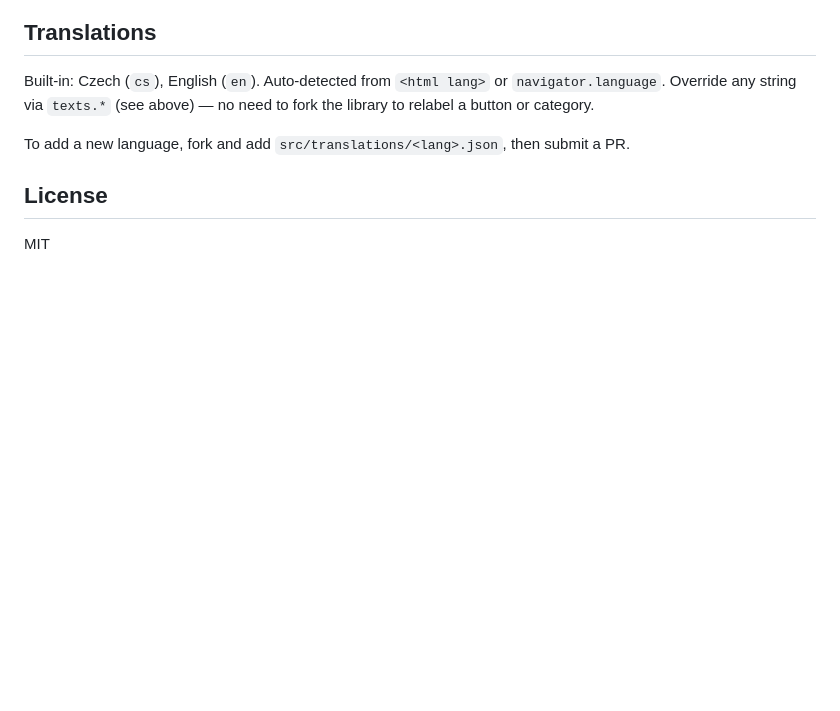
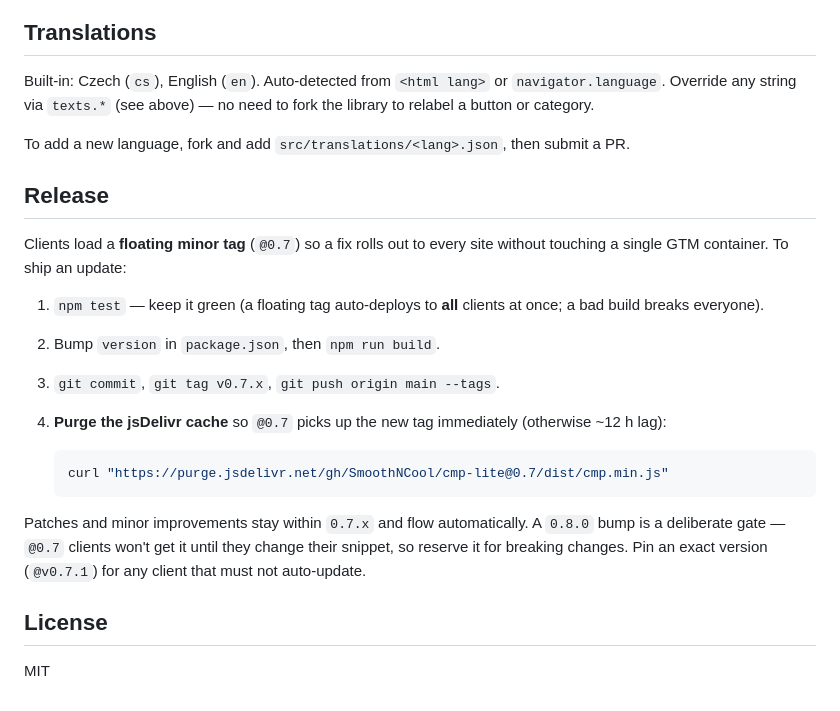
Before and after one commit to SmoothNCool/cmp-lite, a Markdown page: README.md, the part around the change. Rendered like a GitHub page; blank space fills up the shorter version.

Commit message:
docs: add Release section (floating @0.7 tag + jsDelivr purge flow)
Co-Authored-By: Claude Opus 4.8 (1M context) <noreply@anthropic.com>

````diff
--- a/README.md
+++ b/README.md
@@ -293,6 +293,21 @@ Built-in: Czech (`cs`), English (`en`). Auto-detected from `<html lang>` or `nav
 
 To add a new language, fork and add `src/translations/<lang>.json`, then submit a PR.
 
+## Release
+
+Clients load a **floating minor tag** (`@0.7`) so a fix rolls out to every site without touching a single GTM container. To ship an update:
+
+1. `npm test` — keep it green (a floating tag auto-deploys to **all** clients at once; a bad build breaks everyone).
+2. Bump `version` in `package.json`, then `npm run build`.
+3. `git commit`, `git tag v0.7.x`, `git push origin main --tags`.
+4. **Purge the jsDelivr cache** so `@0.7` picks up the new tag immediately (otherwise ~12 h lag):
+
+   ```bash
+   curl "https://purge.jsdelivr.net/gh/SmoothNCool/cmp-lite@0.7/dist/cmp.min.js"
+   ```
+
+Patches and minor improvements stay within `0.7.x` and flow automatically. A `0.8.0` bump is a deliberate gate — `@0.7` clients won't get it until they change their snippet, so reserve it for breaking changes. Pin an exact version (`@v0.7.1`) for any client that must not auto-update.
+
 ## License
 
 MIT
````
